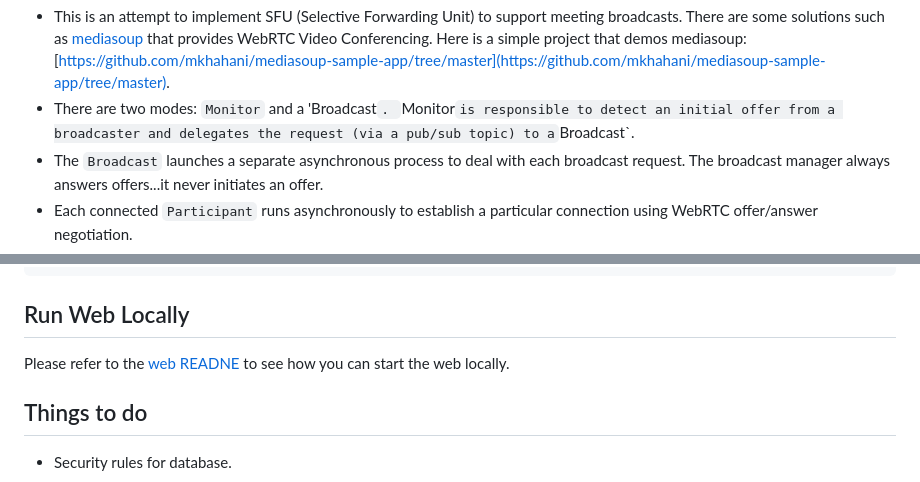
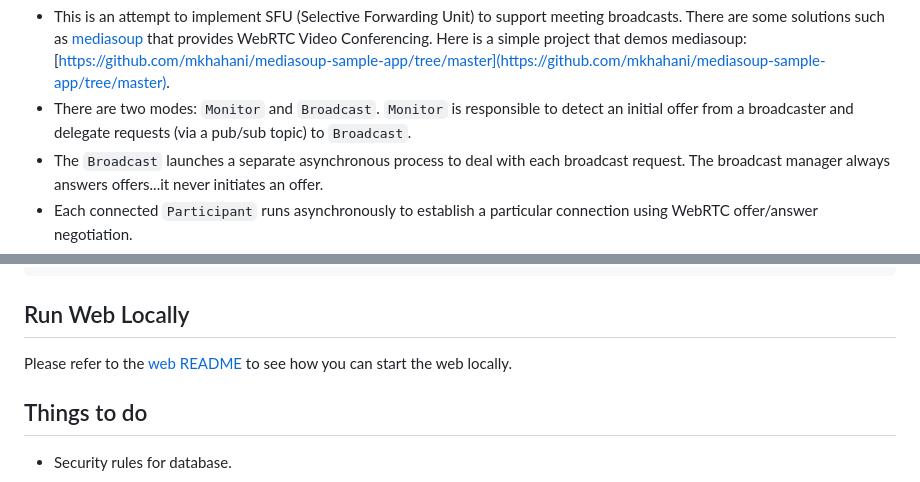
Before and after one commit to khaledhikmat/family-meeting, a Markdown page: core/README.md, 2 parts joined by grey strips. GitHub-like rendering.

Commit message:
Reftrofits for docs

```diff
--- a/core/README.md
+++ b/core/README.md
@@ -1,7 +1,7 @@
 Please note the following about this project:
 
 - This is an attempt to implement SFU (Selective Forwarding Unit) to support meeting broadcasts. There are some solutions such as [mediasoup](https://mediasoup.org/) that provides WebRTC Video Conferencing. Here is a simple project that demos mediasoup: [https://github.com/mkhahani/mediasoup-sample-app/tree/master](https://github.com/mkhahani/mediasoup-sample-app/tree/master).
-- There are two modes: `Monitor` and a 'Broadcast`. `Monitor` is responsible to detect an initial offer from a broadcaster and delegates the request (via a pub/sub topic) to a `Broadcast`.
+- There are two modes: `Monitor` and `Broadcast`. `Monitor` is responsible to detect an initial offer from a broadcaster and delegate requests (via a pub/sub topic) to `Broadcast`.
 - The `Broadcast` launches a separate asynchronous process to deal with each broadcast request. The broadcast manager always answers offers...it never initiates an offer.
 - Each connected `Participant` runs asynchronously to establish a particular connection using WebRTC offer/answer negotiation.
 - The backend of this is Firestore to track calls, offers and answers.
@@ -171,7 +171,7 @@ docker compose down
 
 ## Run Web Locally
 
-Please refer to the [web READNE](../web/README.md) to see how you can start the web locally.
+Please refer to the [web README](../web/README.md) to see how you can start the web locally.
 
 ## Things to do
 
```
Also changed, not shown: deployment/README.md (+1 -0 lines).
